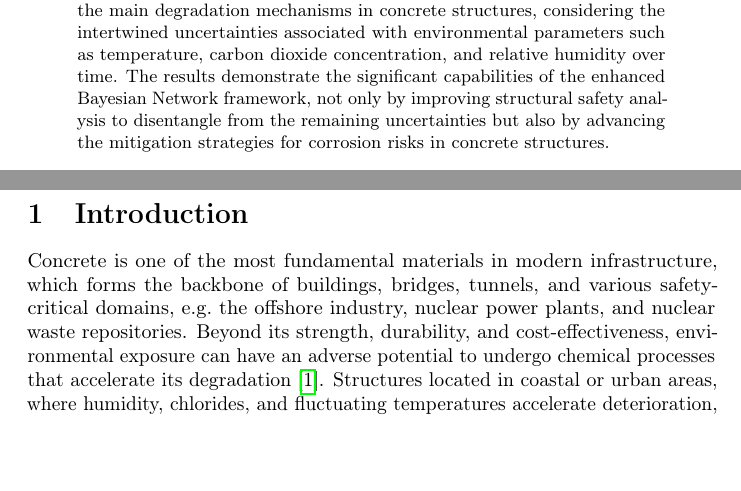
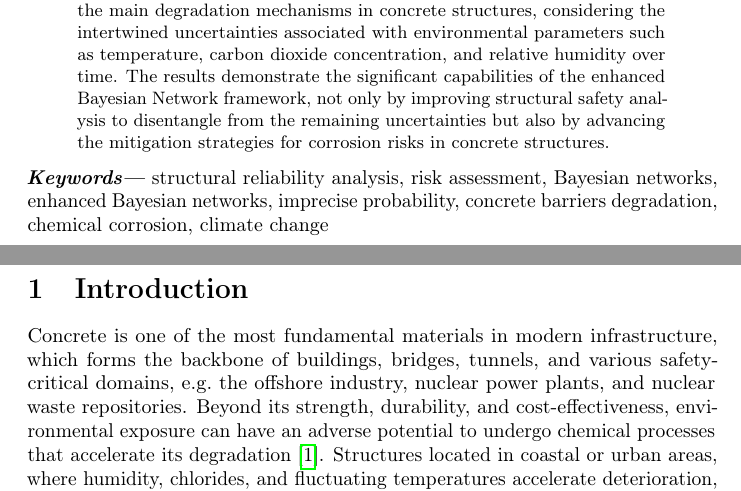
Before and after one commit to andreaperin/paper_ebn_corrosion_models, a LaTeX paper (paper.tex): two parts of pages 1 and 2 of 44, joined at a grey line, cut so that both start at the same text, the shorter picture padded with empty space. Compiled offline with pdfLaTeX.

Commit message:
add keywords

```diff
--- a/paper.tex
+++ b/paper.tex
@@ -71,6 +71,7 @@
 \begin{abstract}\label{abstract}
     \input{sections/abstract.tex}
 \end{abstract}
+\keywords{structural reliability analysis, risk assessment, Bayesian networks, enhanced Bayesian networks, imprecise probability, concrete barriers degradation, chemical corrosion, climate change}
 
 \section{Introduction}\label{introduction}
     \input{sections/introduction.tex}
```
